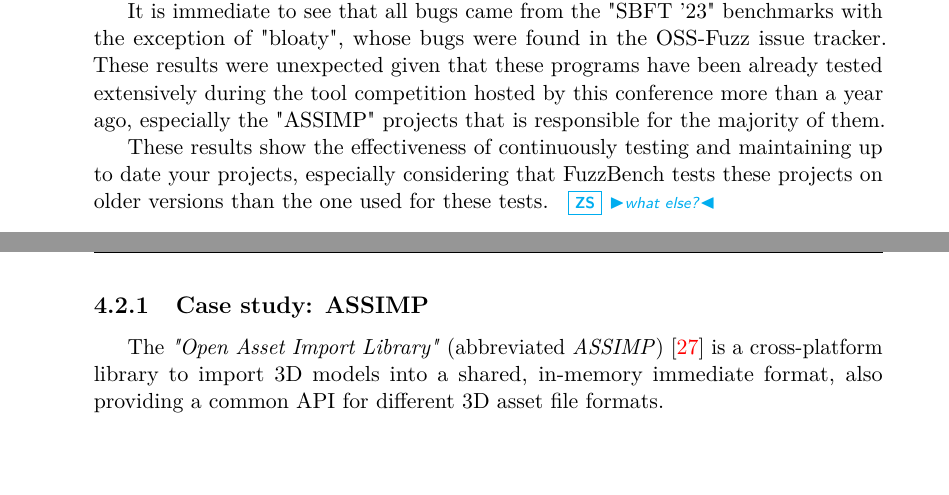
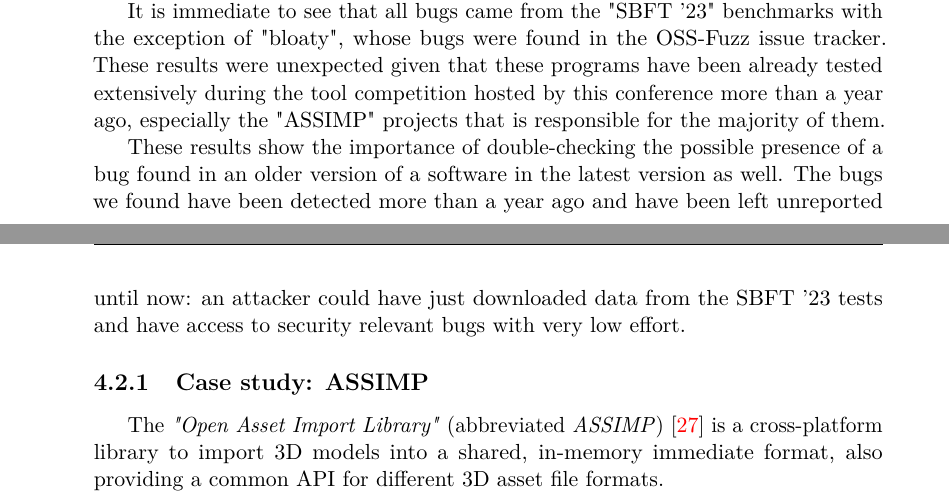
Before and after one commit to skorpion98/Master_Thesis, a LaTeX thesis (Tesi_magistrale.tex, which reads chapters/4-results.tex): two parts of pages 53 and 54 of 66, joined at a grey line, cut so that both start at the same text, the shorter picture padded with empty space. Compiled offline with pdfLaTeX.

Commit message:
Adding comment on SBFT

```diff
--- a/chapters/4-results.tex
+++ b/chapters/4-results.tex
@@ -164,7 +164,7 @@
 
 It is immediate to see that all bugs came from the "SBFT '23" benchmarks with the exception of "bloaty", whose bugs were found in the OSS-Fuzz issue tracker. These results were unexpected given that these programs have been already tested extensively during the tool competition hosted by this conference more than a year ago, especially the "ASSIMP" projects that is responsible for the majority of them.
 
-These results show the effectiveness of continuously testing and maintaining up to date your projects, especially considering that FuzzBench tests these projects on older versions than the one used for these tests. \ziosaba{what else?}
+These results show the importance of double-checking the possible presence of a bug found in an older version of a software in the latest version as well. The bugs we found have been detected more than a year ago and have been left unreported until now: an attacker could have just downloaded data from the SBFT '23 tests and have access to security relevant bugs with very low effort.
 
 
 
```
Also changed, not shown: chapters/4-results.tex (4 more changed lines).
